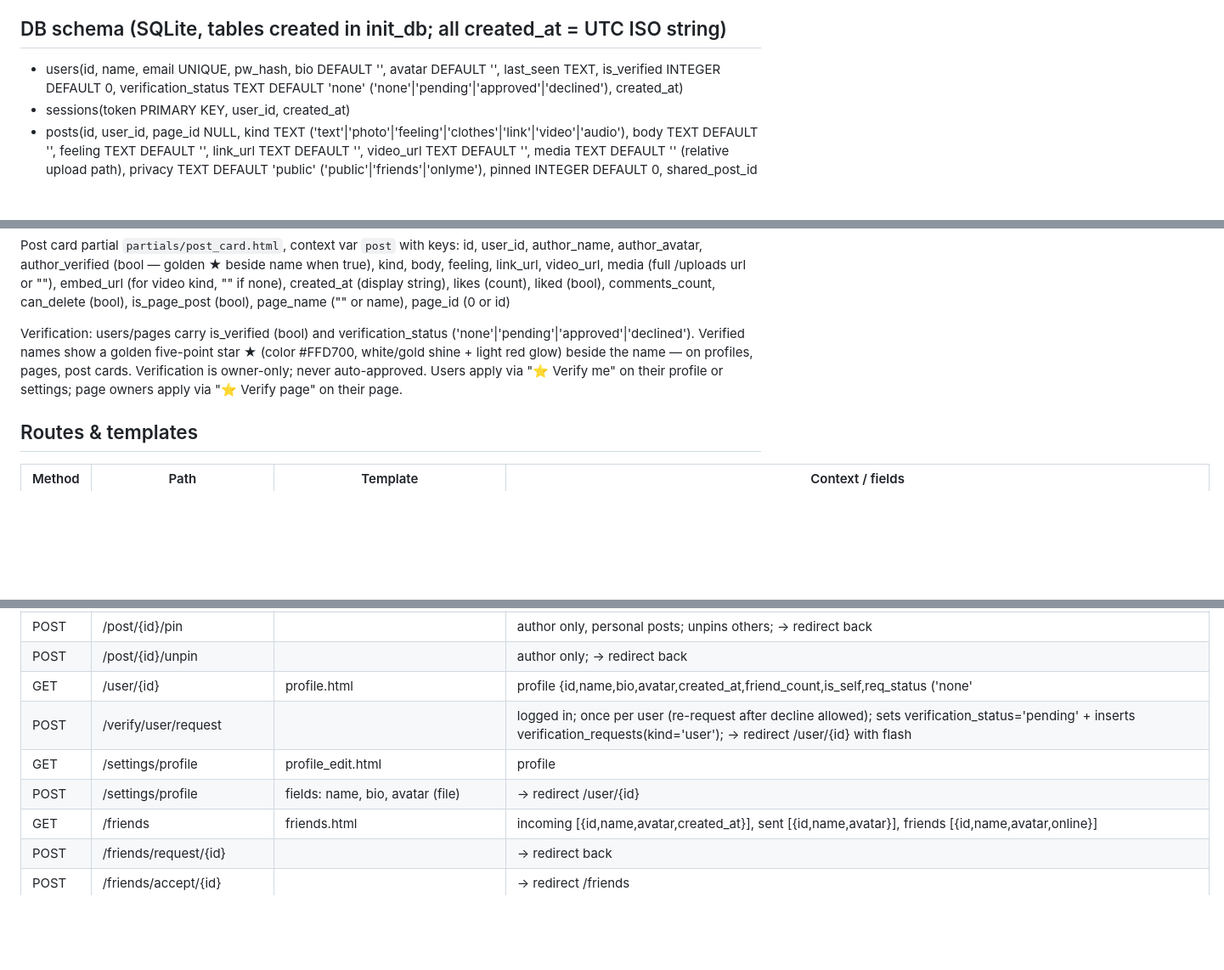
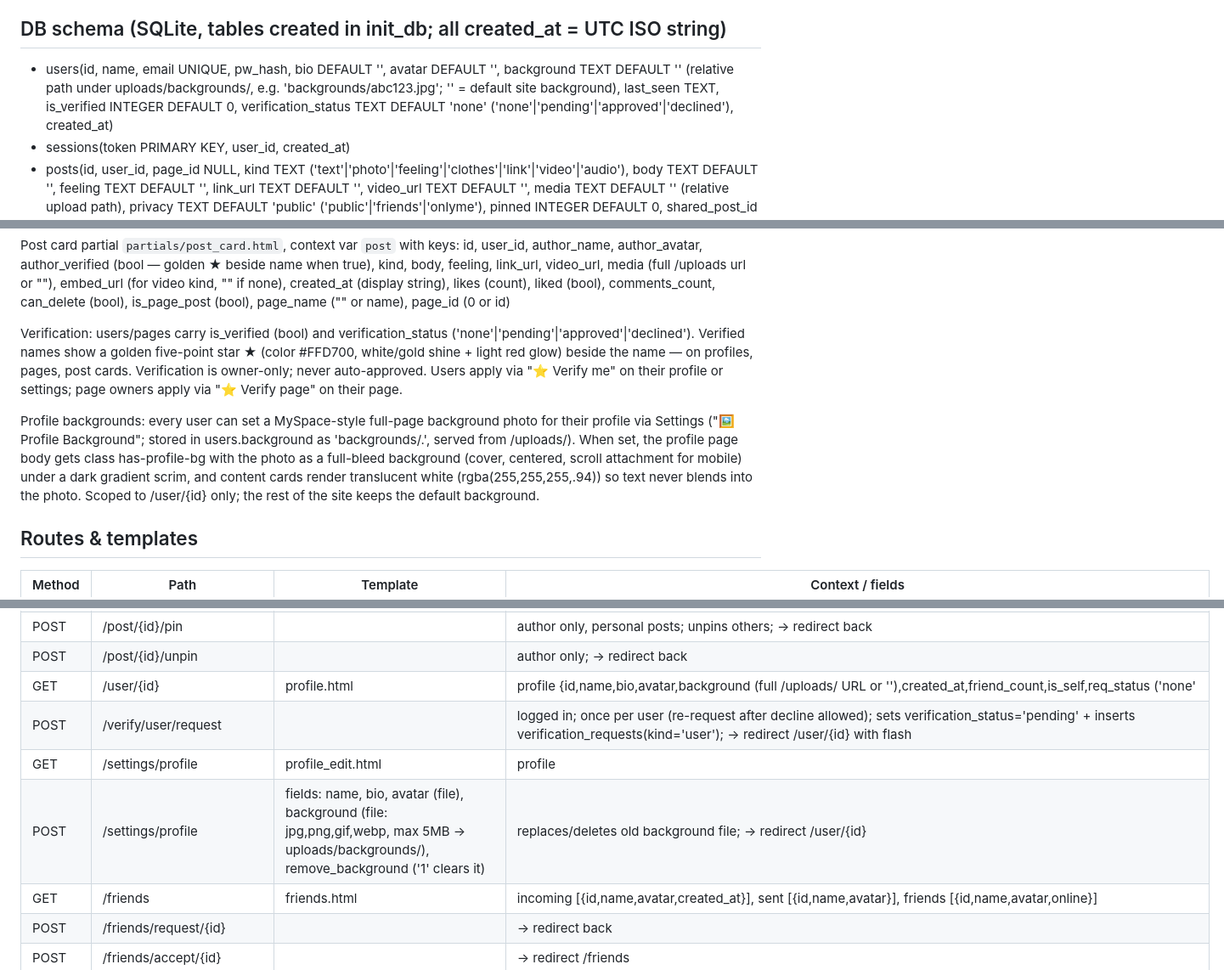
Before and after one commit to cooleykendrick7-web/here, a Markdown page: ROUTE_CONTRACT.md, 3 parts joined by grey strips. Shown at 85% size. Rendered like a GitHub page; blank space fills up the shorter version.

Commit message:
Add MySpace-style full profile backgrounds: upload in Settings, readable overlay, per-user

```diff
--- a/ROUTE_CONTRACT.md
+++ b/ROUTE_CONTRACT.md
@@ -18,7 +18,7 @@ rebuild it fresh for HERE.
 
 ## DB schema (SQLite, tables created in init_db; all created_at = UTC ISO string)
 
-- users(id, name, email UNIQUE, pw_hash, bio DEFAULT '', avatar DEFAULT '', last_seen TEXT, is_verified INTEGER DEFAULT 0, verification_status TEXT DEFAULT 'none' ('none'|'pending'|'approved'|'declined'), created_at)
+- users(id, name, email UNIQUE, pw_hash, bio DEFAULT '', avatar DEFAULT '', background TEXT DEFAULT '' (relative path under uploads/backgrounds/, e.g. 'backgrounds/abc123.jpg'; '' = default site background), last_seen TEXT, is_verified INTEGER DEFAULT 0, verification_status TEXT DEFAULT 'none' ('none'|'pending'|'approved'|'declined'), created_at)
 - sessions(token PRIMARY KEY, user_id, created_at)
 - posts(id, user_id, page_id NULL, kind TEXT ('text'|'photo'|'feeling'|'clothes'|'link'|'video'|'audio'), body TEXT DEFAULT '', feeling TEXT DEFAULT '', link_url TEXT DEFAULT '', video_url TEXT DEFAULT '', media TEXT DEFAULT '' (relative upload path), privacy TEXT DEFAULT 'public' ('public'|'friends'|'onlyme'), pinned INTEGER DEFAULT 0, shared_post_id INTEGER NULL (points at original post for share rows), created_at)
 - hidden_posts(user_id, post_id, created_at) — UNIQUE(user_id, post_id); hides a post row from that user's feeds only
@@ -82,6 +82,8 @@ Post card partial `partials/post_card.html`, context var `post` with keys:
 Verification: users/pages carry is_verified (bool) and verification_status ('none'|'pending'|'approved'|'declined').
 Verified names show a golden five-point star ★ (color #FFD700, white/gold shine + light red glow) beside the name — on profiles, pages, post cards. Verification is owner-only; never auto-approved. Users apply via "⭐ Verify me" on their profile or settings; page owners apply via "⭐ Verify page" on their page.
 
+Profile backgrounds: every user can set a MySpace-style full-page background photo for their profile via Settings ("🖼️ Profile Background"; stored in users.background as 'backgrounds/<uuid>.<ext>', served from /uploads/). When set, the profile page body gets class has-profile-bg with the photo as a full-bleed background (cover, centered, scroll attachment for mobile) under a dark gradient scrim, and content cards render translucent white (rgba(255,255,255,.94)) so text never blends into the photo. Scoped to /user/{id} only; the rest of the site keeps the default background.
+
 ## Routes & templates
 
 | Method | Path | Template | Context / fields |
@@ -110,10 +112,10 @@ Verified names show a golden five-point star ★ (color #FFD700, white/gold shin
 | GET | /hidden | hidden.html | posts (your hidden posts, with Unhide buttons) |
 | POST | /post/{id}/pin | | author only, personal posts; unpins others; -> redirect back |
 | POST | /post/{id}/unpin | | author only; -> redirect back |
-| GET | /user/{id} | profile.html | profile {id,name,bio,avatar,created_at,friend_count,is_self,req_status ('none'|'pending_out'|'pending_in'|'friends'),tap_count,is_verified,verification_status}, posts |
+| GET | /user/{id} | profile.html | profile {id,name,bio,avatar,background (full /uploads/ URL or ''),created_at,friend_count,is_self,req_status ('none'|'pending_out'|'pending_in'|'friends'),tap_count,is_verified,verification_status}, posts; when background set, body gets class has-profile-bg + dark scrim overlay (MySpace-style full-page background; cards turn translucent white so text never blends in) |
 | POST | /verify/user/request | | logged in; once per user (re-request after decline allowed); sets verification_status='pending' + inserts verification_requests(kind='user'); -> redirect /user/{id} with flash |
 | GET | /settings/profile | profile_edit.html | profile |
-| POST | /settings/profile | fields: name, bio, avatar (file) | -> redirect /user/{id} |
+| POST | /settings/profile | fields: name, bio, avatar (file), background (file: jpg,png,gif,webp, max 5MB -> uploads/backgrounds/), remove_background ('1' clears it) | replaces/deletes old background file; -> redirect /user/{id} |
 | GET | /friends | friends.html | incoming [{id,name,avatar,created_at}], sent [{id,name,avatar}], friends [{id,name,avatar,online}] |
 | POST | /friends/request/{id} | | -> redirect back |
 | POST | /friends/accept/{id} | | -> redirect /friends |
```
